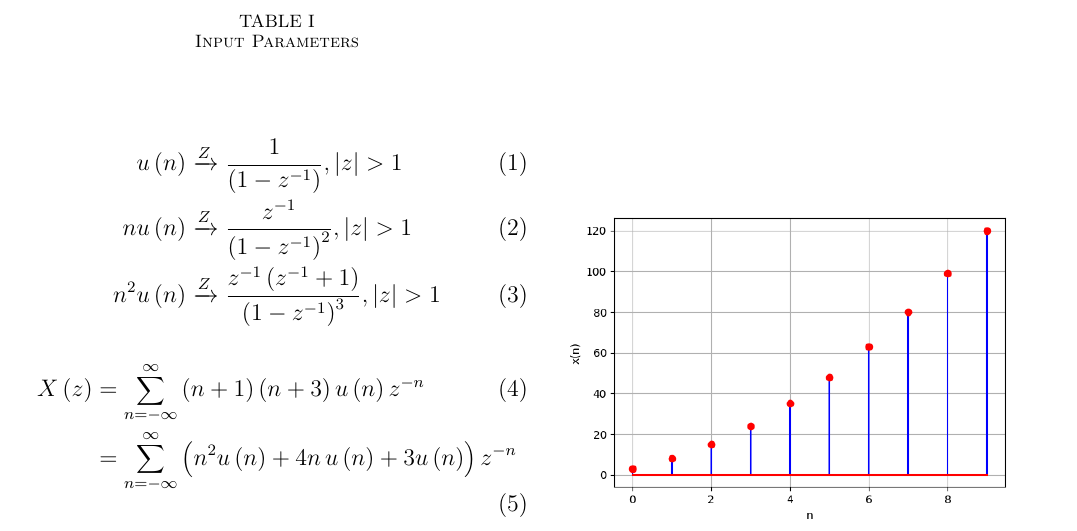
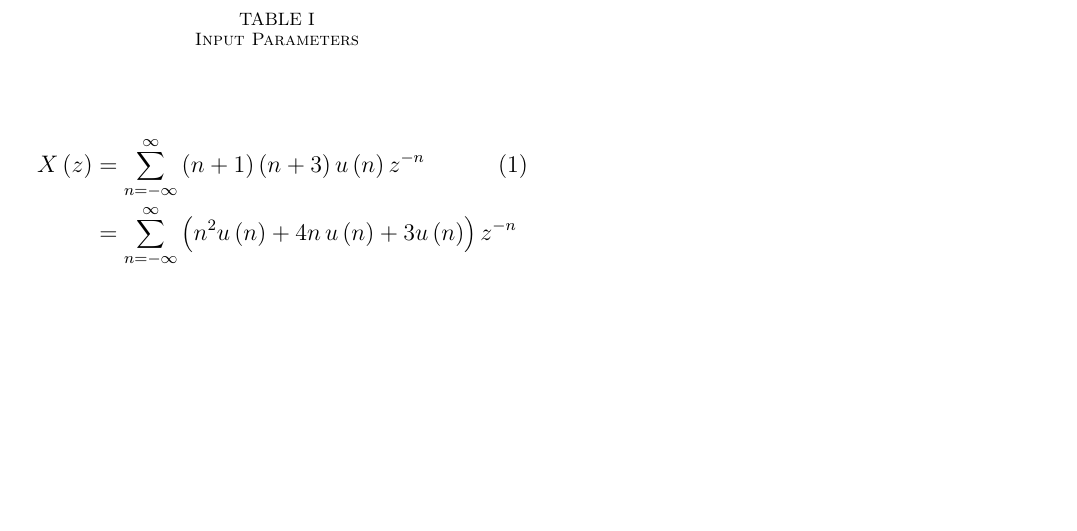
Before and after one commit to karthikyadav26/Discrete_11.9.1.1, a LaTeX paper (main.tex): part of the page, cut so that both start at the same text, the shorter picture padded with empty space. Compiled offline with pdfLaTeX.

Commit message:
discrete 11.9.1.1

```diff
--- a/main.tex
+++ b/main.tex
@@ -33,11 +33,11 @@ $a_n = n \brak{n+2}$
 \solution
 
 \input{tables/table}
-\begin{align}
-u\brak{n} & \xrightarrow {Z} \frac{1}{\brak{1-z^{-1}}} ,   \abs{z} >1 \label{eq:24.11.9.1.1.1}\\
-    n u\brak{n} & \xrightarrow {Z} \frac{z^{-1}}{\brak{1-z^{-1}}^2} ,   \abs{z} >1 \label{eq:24.11.9.1.1.2}\\
-    n^2 u\brak{n} & \xrightarrow{Z} \frac{z^{-1}\brak{z^{-1}+1}}{\brak{1-z^{-1}}^3} ,  \abs{z} > 1\label{eq:24.11.9.1.1.3}
-\end{align}
+%\begin{align}
+%u\brak{n} & \xrightarrow {Z} \frac{1}{\brak{1-z^{-1}}} ,   \abs{z} >1 \label{eq:24.11.9.1.1.1}\\
+ %   n u\brak{n} & \xrightarrow {Z} \frac{z^{-1}}{\brak{1-z^{-1}}^2} ,   \abs{z} >1 \label{eq:24.11.9.1.1.2}\\
+  %  n^2 u\brak{n} & \xrightarrow{Z} \frac{z^{-1}\brak{z^{-1}+1}}{\brak{1-z^{-1}}^3} ,  \abs{z} > 1\label{eq:24.11.9.1.1.3}
+%\end{align}
 
 
 \begin{align}
```
Also changed, not shown: main.pdf, main.tex (2 more changed lines), 2 other files.
